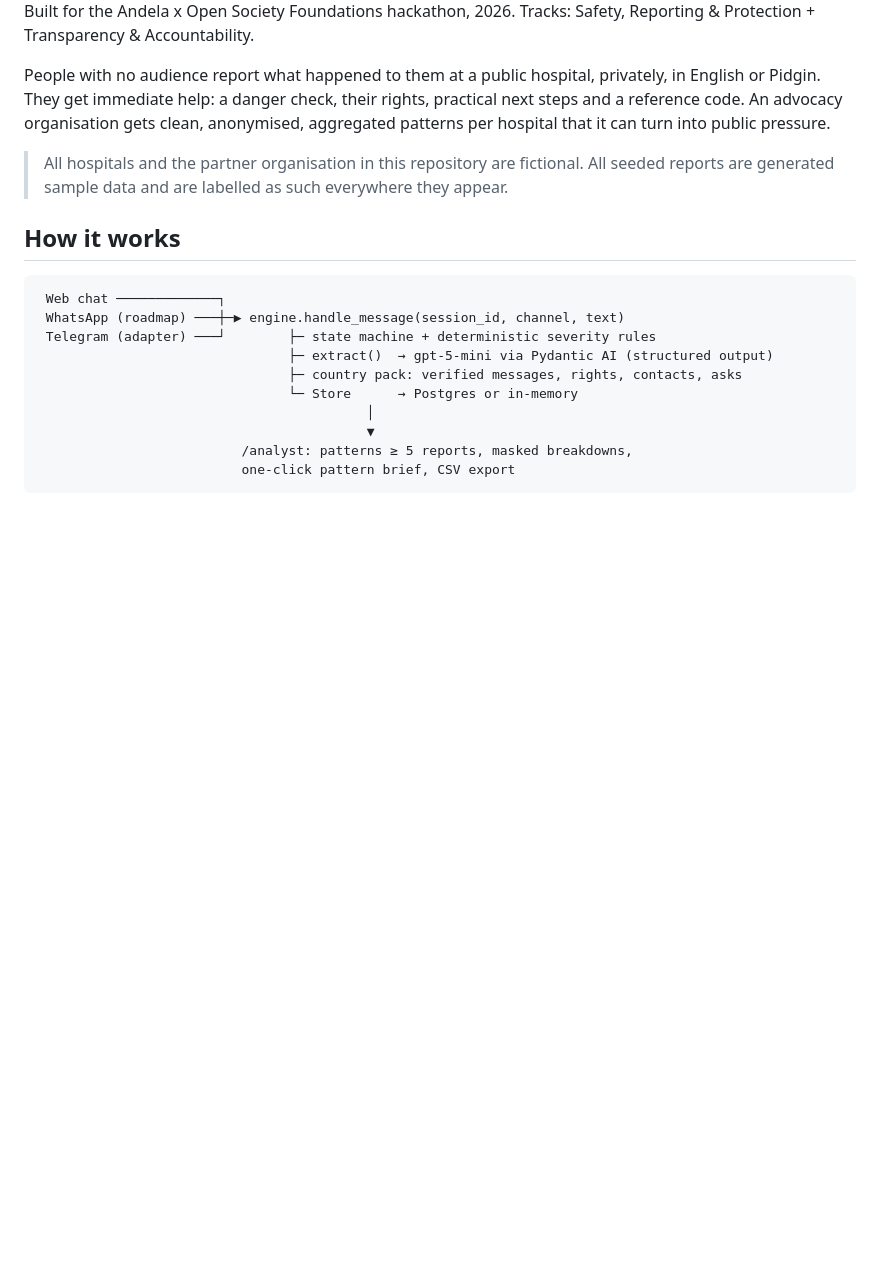
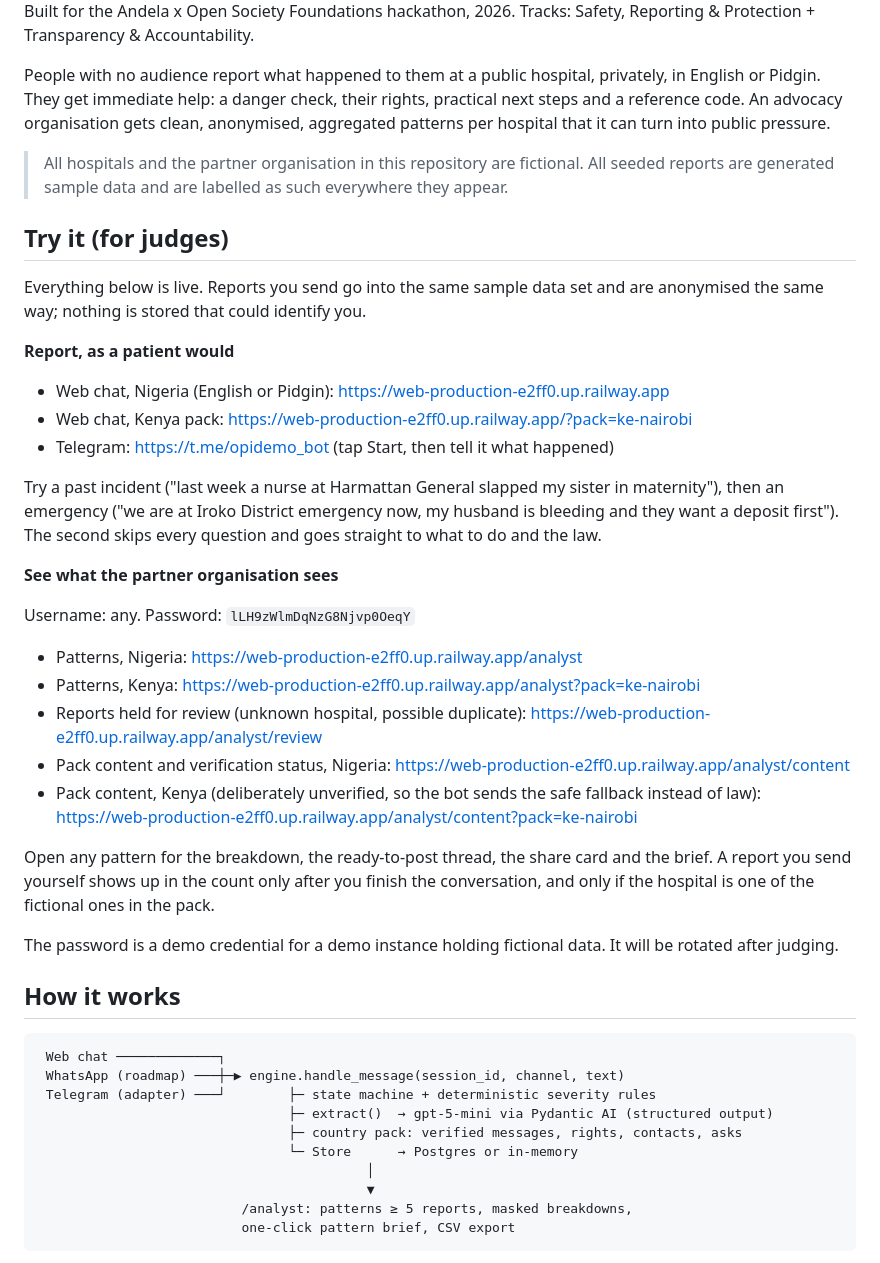
Before and after one commit to CaveMan-tech/hospital-report-bot, a Markdown page: README.md, the part around the change. Rendered like a GitHub page; blank space fills up the shorter version.

Commit message:
README: live links and analyst access for judges

```diff
--- a/README.md
+++ b/README.md
@@ -10,6 +10,41 @@ that it can turn into public pressure.
 
 > All hospitals and the partner organisation in this repository are fictional. All seeded reports
 > are generated sample data and are labelled as such everywhere they appear.
+
+## Try it (for judges)
+
+Everything below is live. Reports you send go into the same sample data set and are anonymised
+the same way; nothing is stored that could identify you.
+
+**Report, as a patient would**
+
+- Web chat, Nigeria (English or Pidgin): https://web-production-e2ff0.up.railway.app
+- Web chat, Kenya pack: https://web-production-e2ff0.up.railway.app/?pack=ke-nairobi
+- Telegram: https://t.me/opidemo_bot (tap Start, then tell it what happened)
+
+Try a past incident ("last week a nurse at Harmattan General slapped my sister in maternity"),
+then an emergency ("we are at Iroko District emergency now, my husband is bleeding and they want a
+deposit first"). The second skips every question and goes straight to what to do and the law.
+
+**See what the partner organisation sees**
+
+Username: any. Password: `lLH9zWlmDqNzG8Njvp0OeqY`
+
+- Patterns, Nigeria: https://web-production-e2ff0.up.railway.app/analyst
+- Patterns, Kenya: https://web-production-e2ff0.up.railway.app/analyst?pack=ke-nairobi
+- Reports held for review (unknown hospital, possible duplicate):
+  https://web-production-e2ff0.up.railway.app/analyst/review
+- Pack content and verification status, Nigeria:
+  https://web-production-e2ff0.up.railway.app/analyst/content
+- Pack content, Kenya (deliberately unverified, so the bot sends the safe fallback instead of law):
+  https://web-production-e2ff0.up.railway.app/analyst/content?pack=ke-nairobi
+
+Open any pattern for the breakdown, the ready-to-post thread, the share card and the brief. A
+report you send yourself shows up in the count only after you finish the conversation, and only
+if the hospital is one of the fictional ones in the pack.
+
+The password is a demo credential for a demo instance holding fictional data. It will be rotated
+after judging.
 
 ## How it works
 
```
